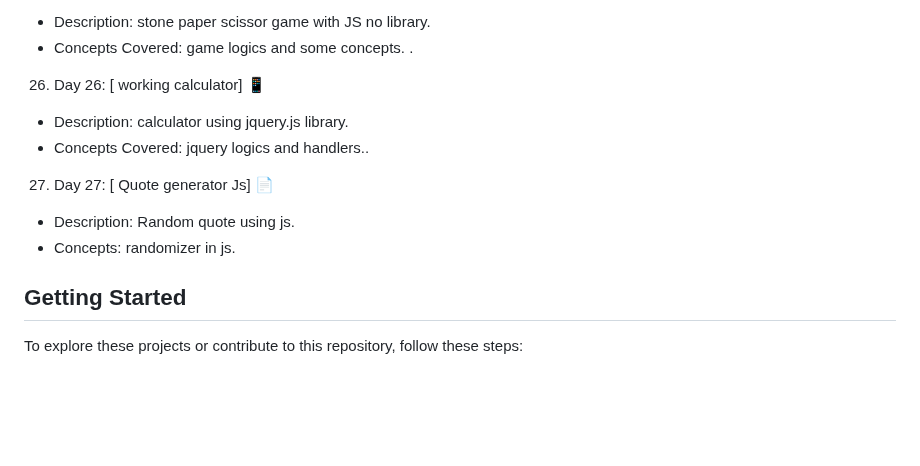
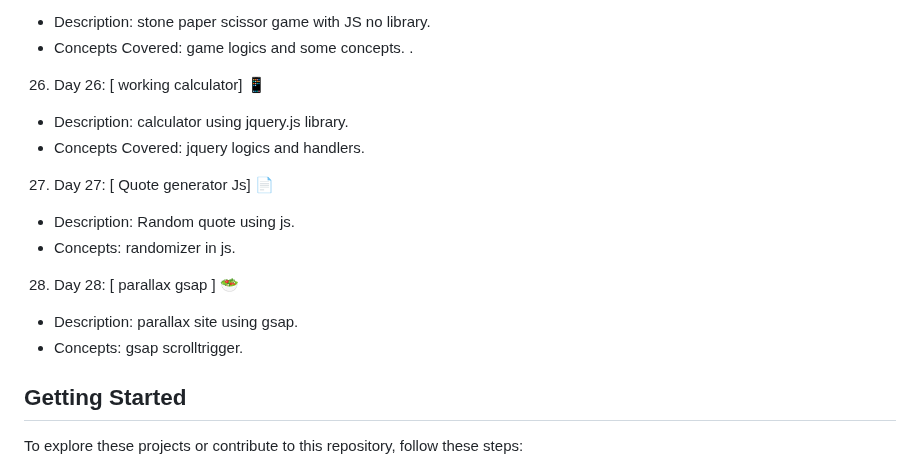
Before and after one commit to Binary-Shade/30-days-javascript-projects, a Markdown page: readme.md, the part around the change. Drawn GitHub-style; blank space fills up the shorter version.

```diff
--- a/readme.md
+++ b/readme.md
@@ -96,12 +96,15 @@ Here's a quick overview of the projects included in this challenge:
 25. Day 25: [ stone paper scissor game] 🎮
    - Description: stone paper scissor game with JS no library.
    - Concepts Covered: game logics and some concepts. .
-26. Day 26: [ working calculator] 📱
+26. Day 26: [ working calculator] :iphone:
    - Description: calculator using jquery.js library.
-   - Concepts Covered: jquery logics and handlers..
+   - Concepts Covered: jquery logics and handlers.
 27. Day 27: [ Quote generator Js] 📄
    - Description: Random quote using js.
    - Concepts: randomizer in js.
+28. Day 28: [ parallax gsap ] 🥗
+   - Description: parallax site using gsap.
+   - Concepts: gsap scrolltrigger.
 
 
 ## Getting Started
```
